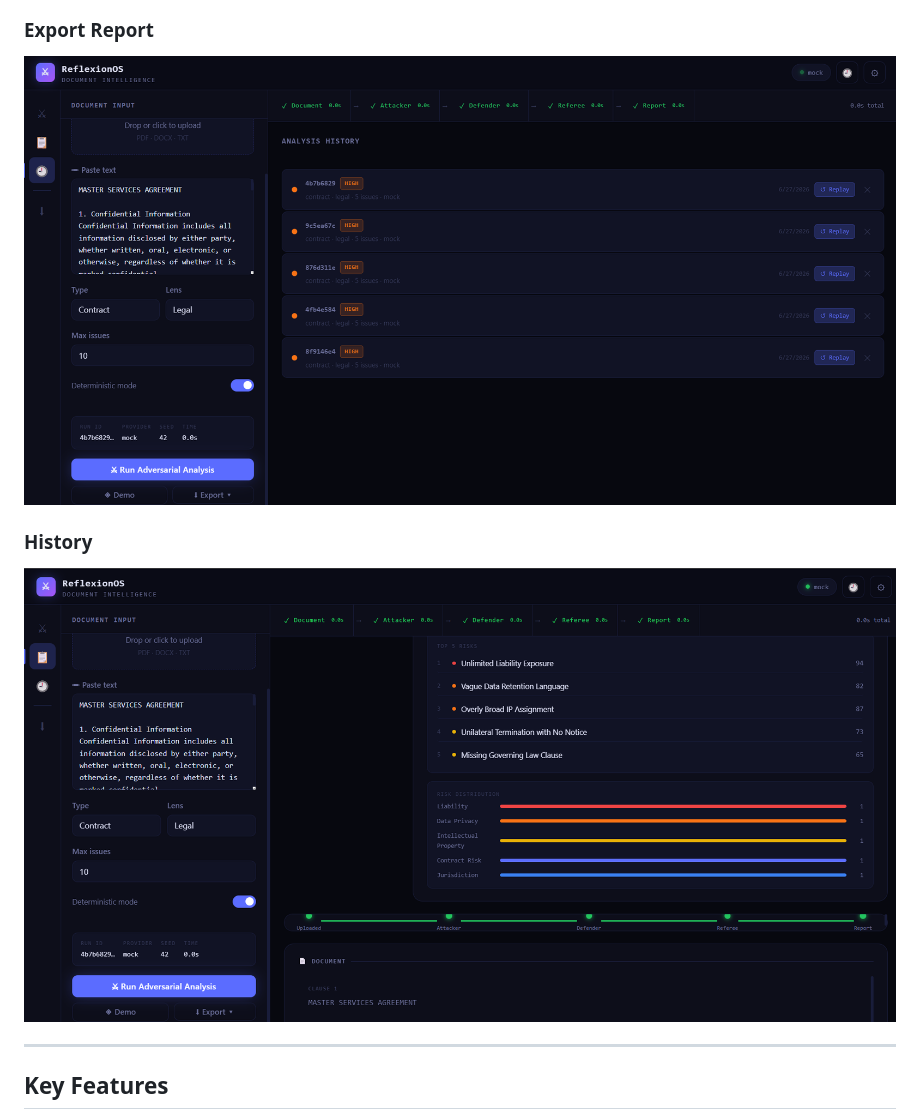
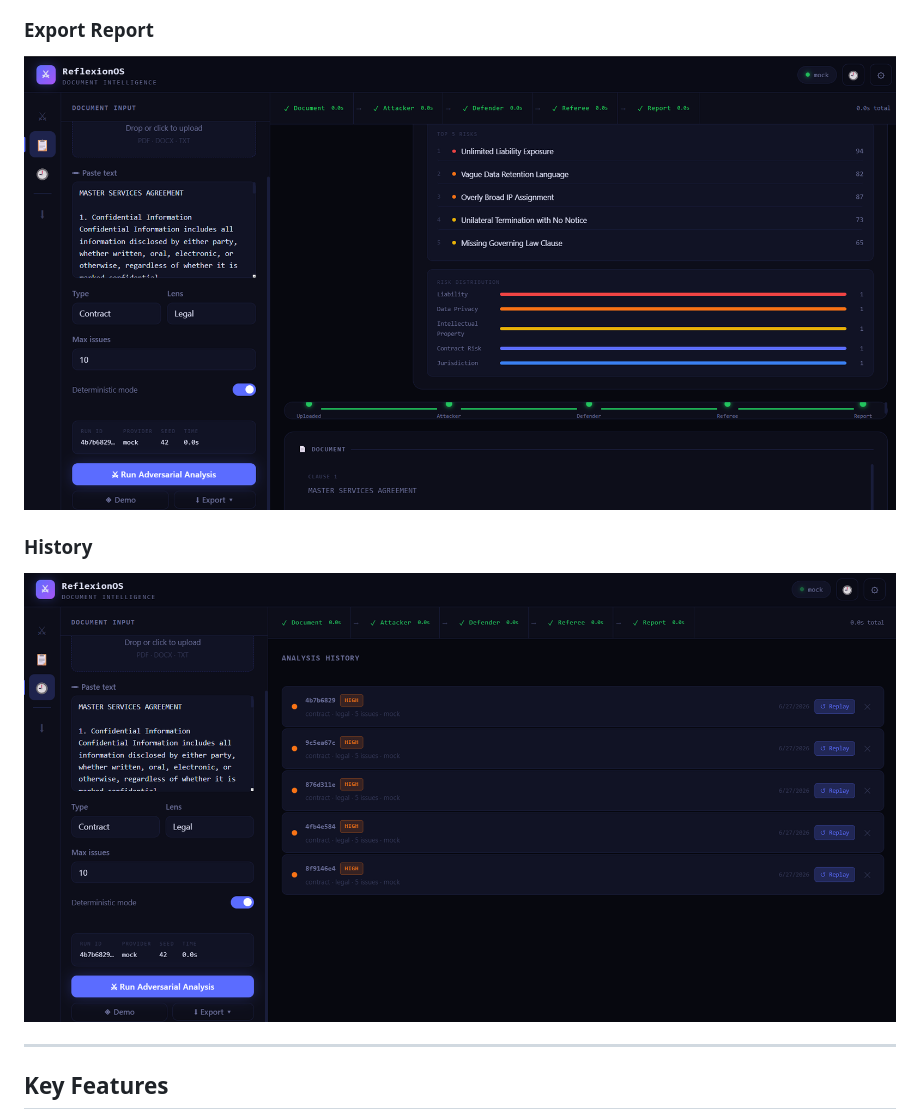
Before and after one commit to PoojaSiv0211/reflexionOS, a Markdown page: README.md, the part around the change. Drawn GitHub-style.

Commit message:
Rearrange images in README for clarity
Swap the positions of the Export Report and Referee Scorecards images in the README.

```diff
--- a/README.md
+++ b/README.md
@@ -72,10 +72,11 @@ Instead of simply summarizing a document, ReflexionOS finds risky clauses, propo
 
 
 ### Export Report
-![Export Report](assets/export-report.png)
+![Referee Scorecards](assets/referee-scorecards.png)
 
 ### History
-![Referee Scorecards](assets/referee-scorecards.png)
+
+![Export Report](assets/export-report.png)
 
 ---
 
```
